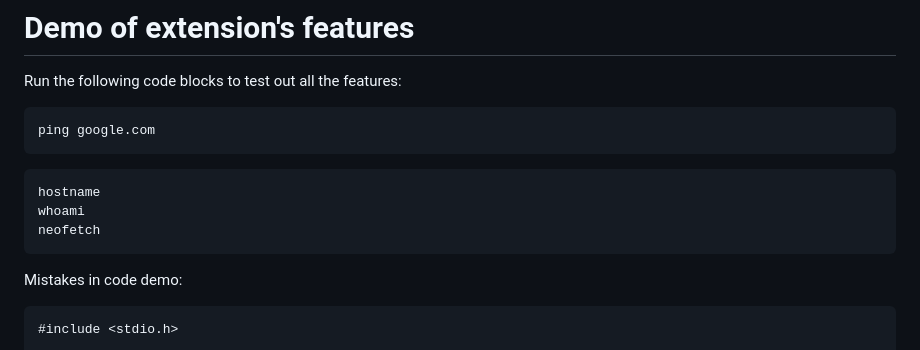
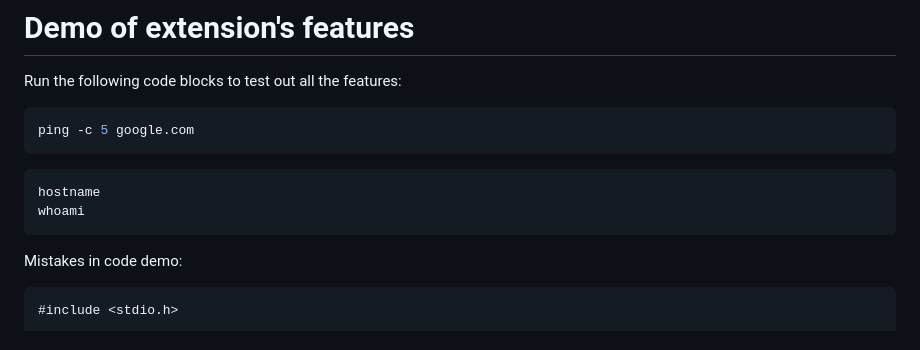
Before and after one commit to renathossain/vscode-markdown-runner, a Markdown page: DEMO.md, the part around the change. GitHub-like rendering.

Commit message:
modified demo

````diff
--- a/DEMO.md
+++ b/DEMO.md
@@ -3,13 +3,12 @@
 Run the following code blocks to test out all the features:
 
 ```bash
-ping google.com
+ping -c 5 google.com
 ```
 
 ```bash
 hostname
 whoami
-neofetch
 ```
 
 Mistakes in code demo:
````
